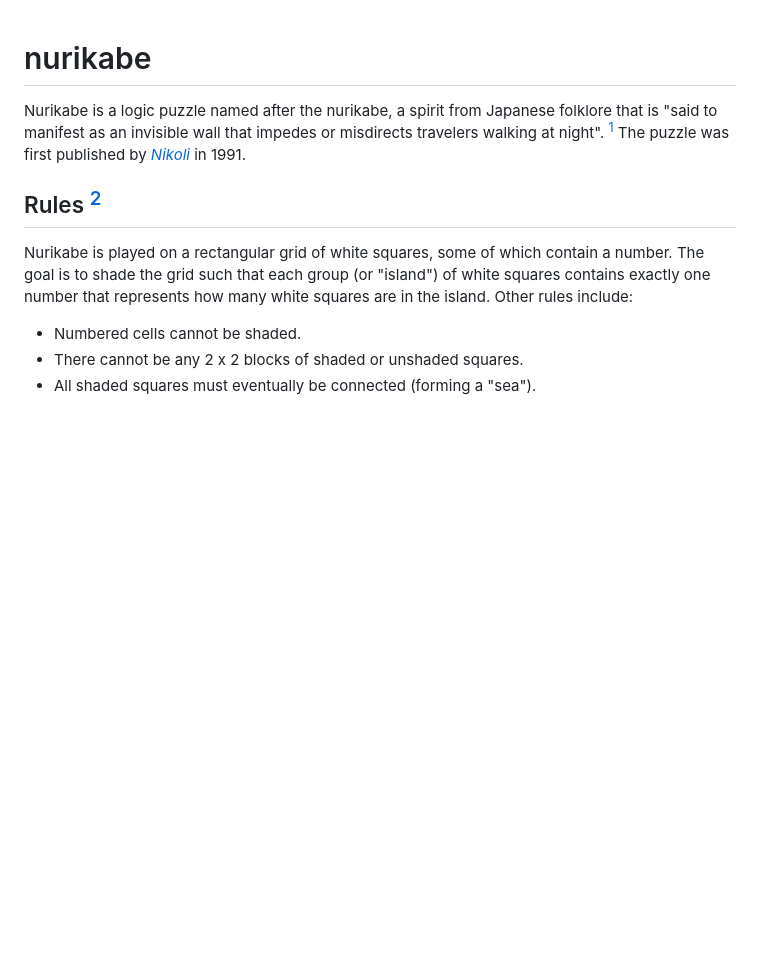
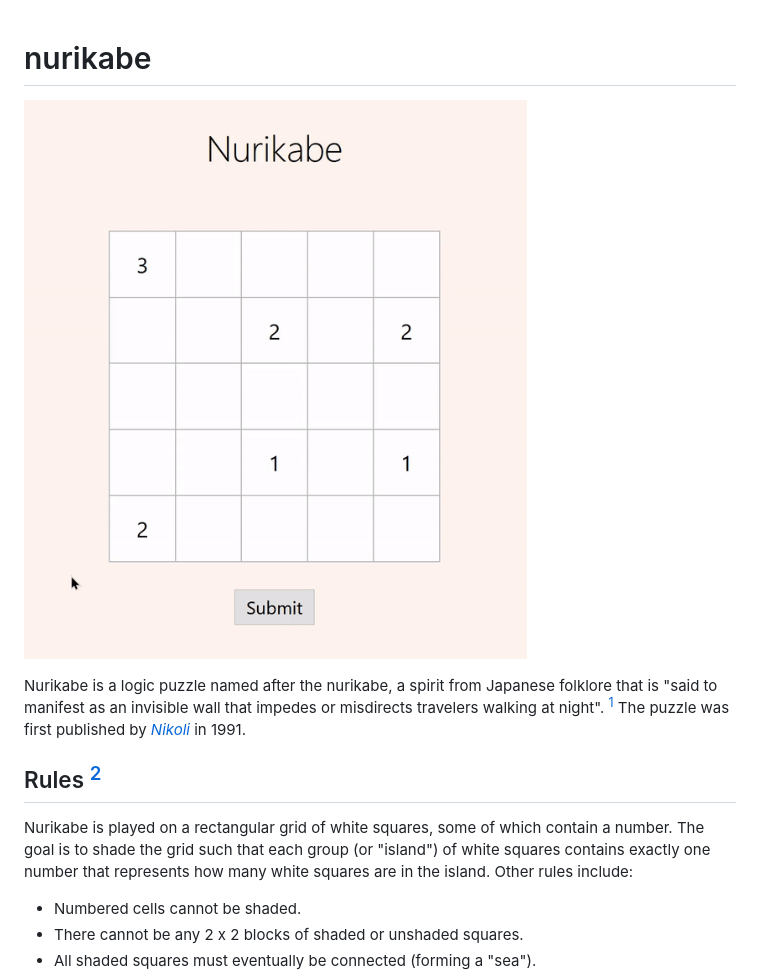
Before and after one commit to timsyoon/nurikabe, a Markdown page: README.md, the part around the change. Drawn GitHub-style; pictures changed too: assets/nurikabe-playthrough.gif (added); blank space fills up the shorter version.

Commit message:
Add GIF of playthrough to the repo and README

```diff
--- a/README.md
+++ b/README.md
@@ -1,4 +1,6 @@
 # nurikabe
+
+![GIF of Nurikabe playthrough](assets/nurikabe-playthrough.gif)
 
 Nurikabe is a logic puzzle named after the nurikabe, a spirit from Japanese folklore that is "said to manifest as an invisible wall that impedes or misdirects travelers walking at night". [<sup>1</sup>](#1) The puzzle was first published by [*Nikoli*](https://en.wikipedia.org/wiki/Nikoli_(publisher)) in 1991.
 
```
